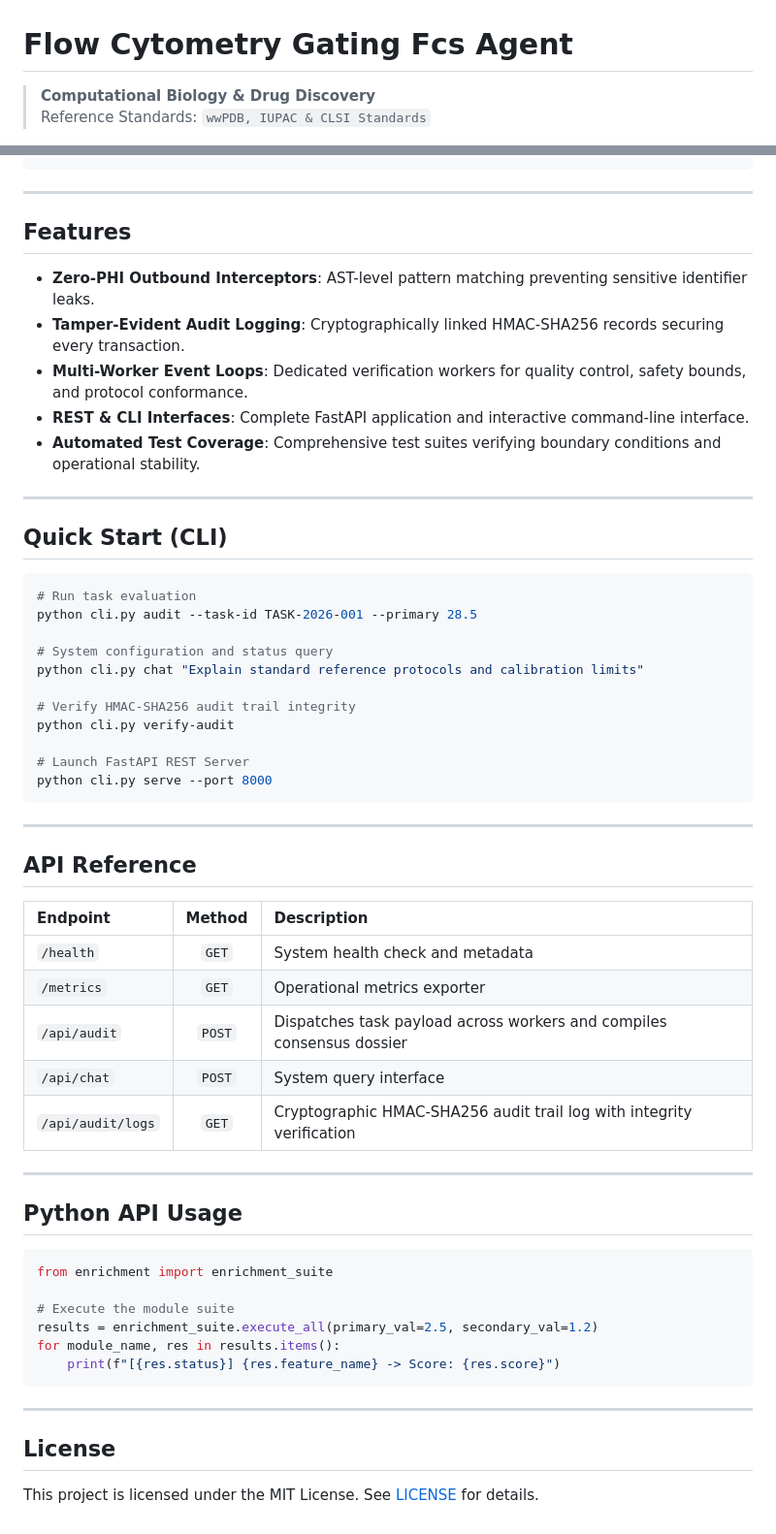
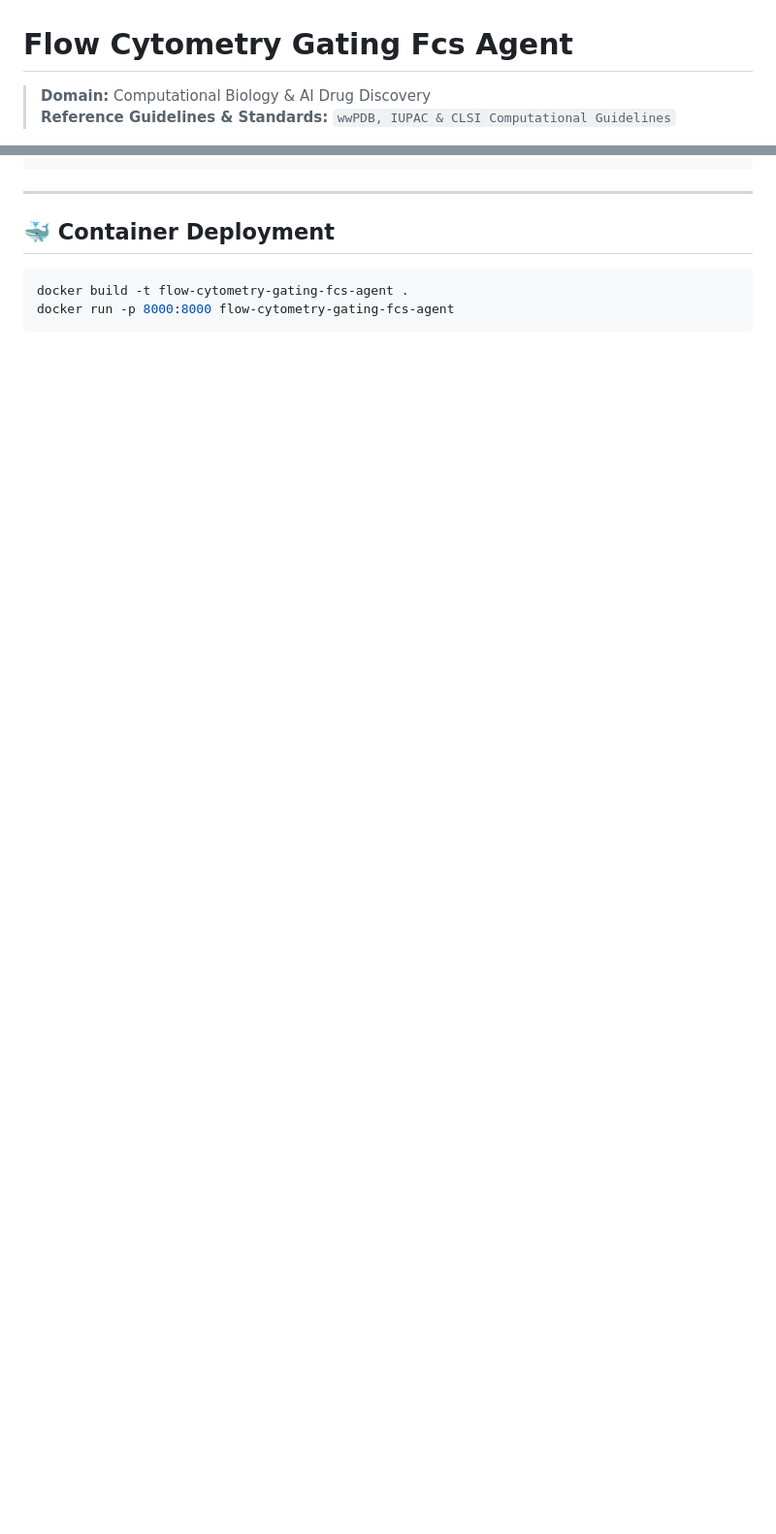
Before and after one commit to abusuraihsakhri/flow-cytometry-gating-fcs-agent, a Markdown page: README.md, 2 parts joined by grey strips. Shown at 97% size. GitHub-like rendering; blank space fills up the shorter version.

````diff
--- a/README.md
+++ b/README.md
@@ -1,7 +1,7 @@
 # Flow Cytometry Gating Fcs Agent
 
-> **Computational Biology & Drug Discovery**
-> Reference Standards: `wwPDB, IUPAC & CLSI Standards`
+> **Domain:** Computational Biology & AI Drug Discovery
+> **Reference Guidelines & Standards:** `wwPDB, IUPAC & CLSI Computational Guidelines`
 
 <div align="center">
 
@@ -44,59 +91,9 @@
 
 ---
 
-## Features
-
-* **Zero-PHI Outbound Interceptors**: AST-level pattern matching preventing sensitive identifier leaks.
-* **Tamper-Evident Audit Logging**: Cryptographically linked HMAC-SHA256 records securing every transaction.
-* **Multi-Worker Event Loops**: Dedicated verification workers for quality control, safety bounds, and protocol conformance.
-* **REST & CLI Interfaces**: Complete FastAPI application and interactive command-line interface.
-* **Automated Test Coverage**: Comprehensive test suites verifying boundary conditions and operational stability.
-
----
-
-## Quick Start (CLI)
+## 🐳 Container Deployment
 
 ```bash
-# Run task evaluation
-python cli.py audit --task-id TASK-2026-001 --primary 28.5
-
-# System configuration and status query
-python cli.py chat "Explain standard reference protocols and calibration limits"
-
-# Verify HMAC-SHA256 audit trail integrity
-python cli.py verify-audit
-
-# Launch FastAPI REST Server
-python cli.py serve --port 8000
+docker build -t flow-cytometry-gating-fcs-agent .
+docker run -p 8000:8000 flow-cytometry-gating-fcs-agent
 ```
-
----
-
-## API Reference
-
-| Endpoint | Method | Description |
-|:---------|:------:|:------------|
-| `/health` | `GET` | System health check and metadata |
-| `/metrics` | `GET` | Operational metrics exporter |
-| `/api/audit` | `POST` | Dispatches task payload across workers and compiles consensus dossier |
-| `/api/chat` | `POST` | System query interface |
-| `/api/audit/logs` | `GET` | Cryptographic HMAC-SHA256 audit trail log with integrity verification |
-
----
-
-## Python API Usage
-
-```python
-from enrichment import enrichment_suite
-
-# Execute the module suite
-results = enrichment_suite.execute_all(primary_val=2.5, secondary_val=1.2)
-for module_name, res in results.items():
-    print(f"[{res.status}] {res.feature_name} -> Score: {res.score}")
-```
-
----
-
-## License
-
-This project is licensed under the MIT License. See [LICENSE](LICENSE) for details.
````
Also changed, not shown: other parts of README.md (+67 -20 lines).
